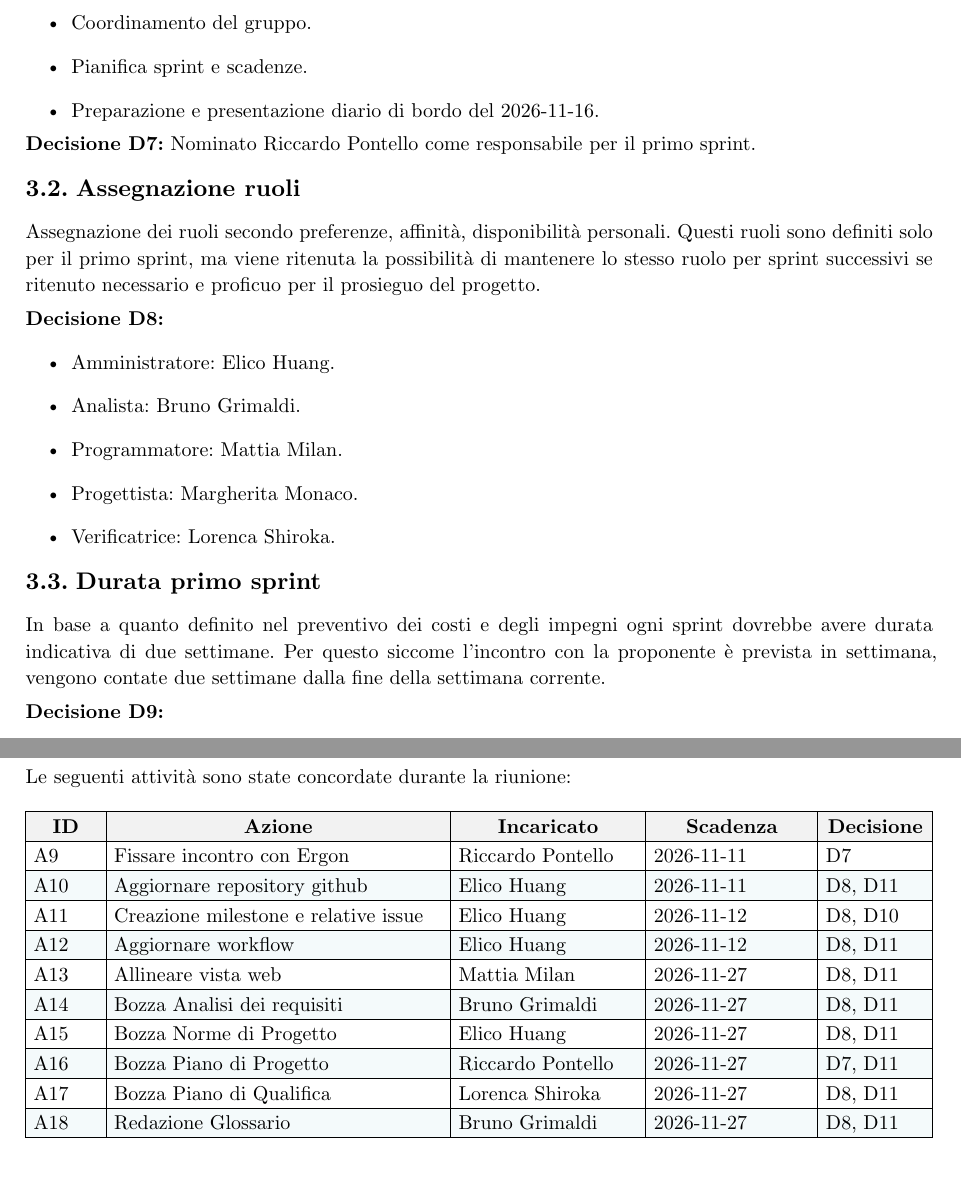
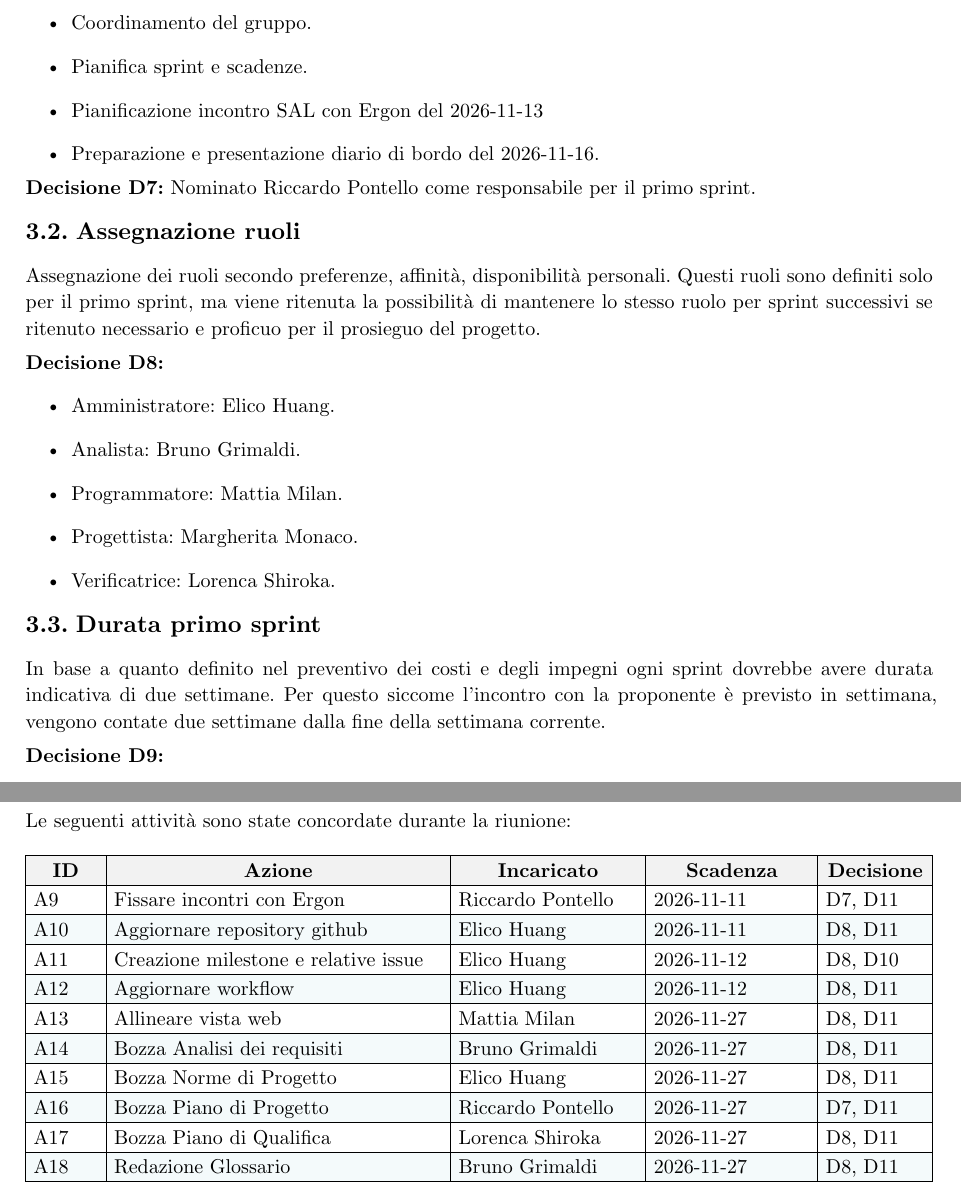
Before and after one commit to byteclubunipd/Progetto-SWE, a Typst document (docs/3_RTB/Verbali/Interni/VI_2026-11-11.typ): two parts of pages 4 and 6 of 6, joined at a grey line, cut so that both start at the same text. Compiled offline with Typst 0.15.

Commit message:
docs: Update meeting details and action items in VI_2026-11-11.typ

```diff
--- a/docs/3_RTB/Verbali/Interni/VI_2026-11-11.typ
+++ b/docs/3_RTB/Verbali/Interni/VI_2026-11-11.typ
@@ -41,6 +41,7 @@
         - Comunicazione esterna con proponente e professore.
         - Coordinamento del gruppo.
         - Pianifica sprint e scadenze.
+        - Pianificazione incontro SAL con Ergon del 2026-11-13
         - Preparazione e presentazione diario di bordo del 2026-11-16.
       ],
       decisione: [
@@ -65,7 +66,7 @@
       id: 9,
       titolo: "Durata primo sprint",
       descrizione: [
-        In base a quanto definito nel preventivo dei costi e degli impegni ogni sprint dovrebbe avere durata indicativa di due settimane. Per questo siccome l'incontro con la proponente è prevista in settimana, vengono contate due settimane dalla fine della settimana corrente.
+        In base a quanto definito nel preventivo dei costi e degli impegni ogni sprint dovrebbe avere durata indicativa di due settimane. Per questo siccome l'incontro con la proponente è previsto in settimana, vengono contate due settimane dalla fine della settimana corrente.
       ],
       decisione: [
         - Inizio sprint: 2026-11-11
@@ -169,10 +170,10 @@
   azioni: (
     (
       [A9],
-      [Fissare incontro con Ergon],
+      [Fissare incontri con Ergon],
       RP,
       [2026-11-11],
-      [D7],
+      [D7, D11],
     ),
     (
       [A10],
```
